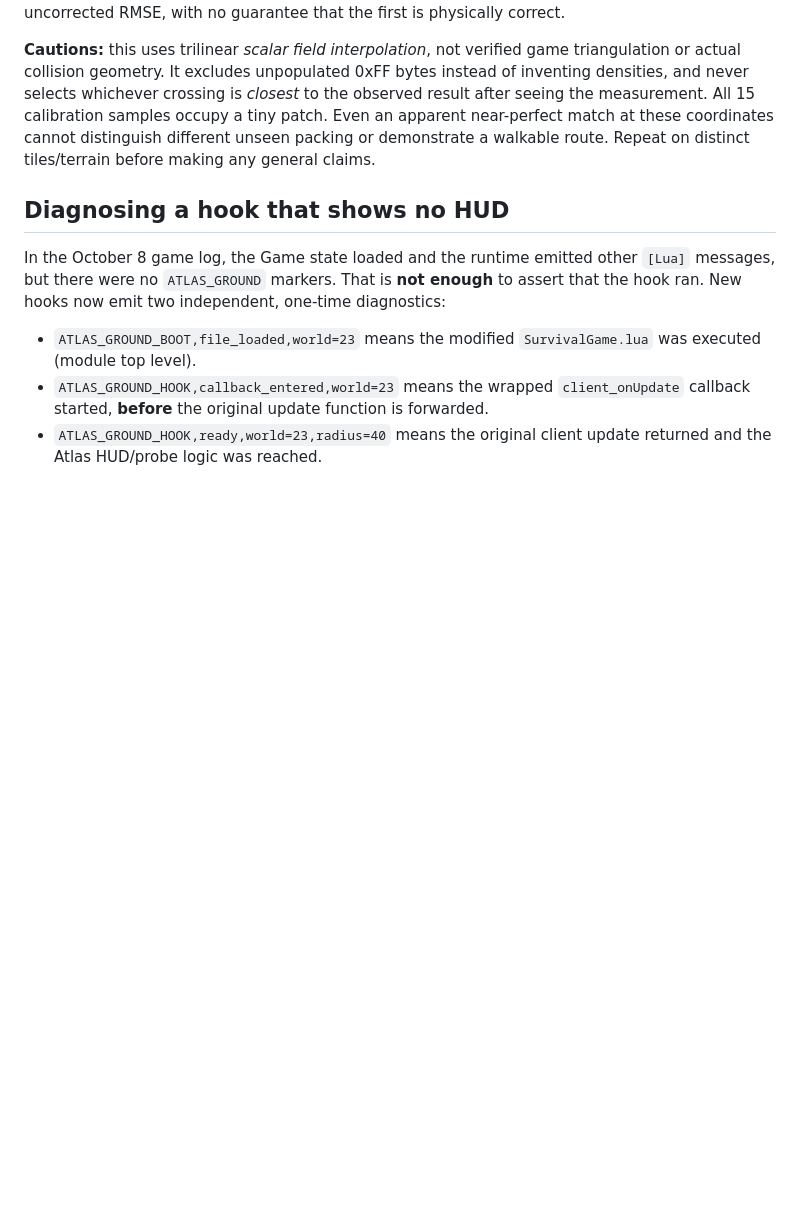
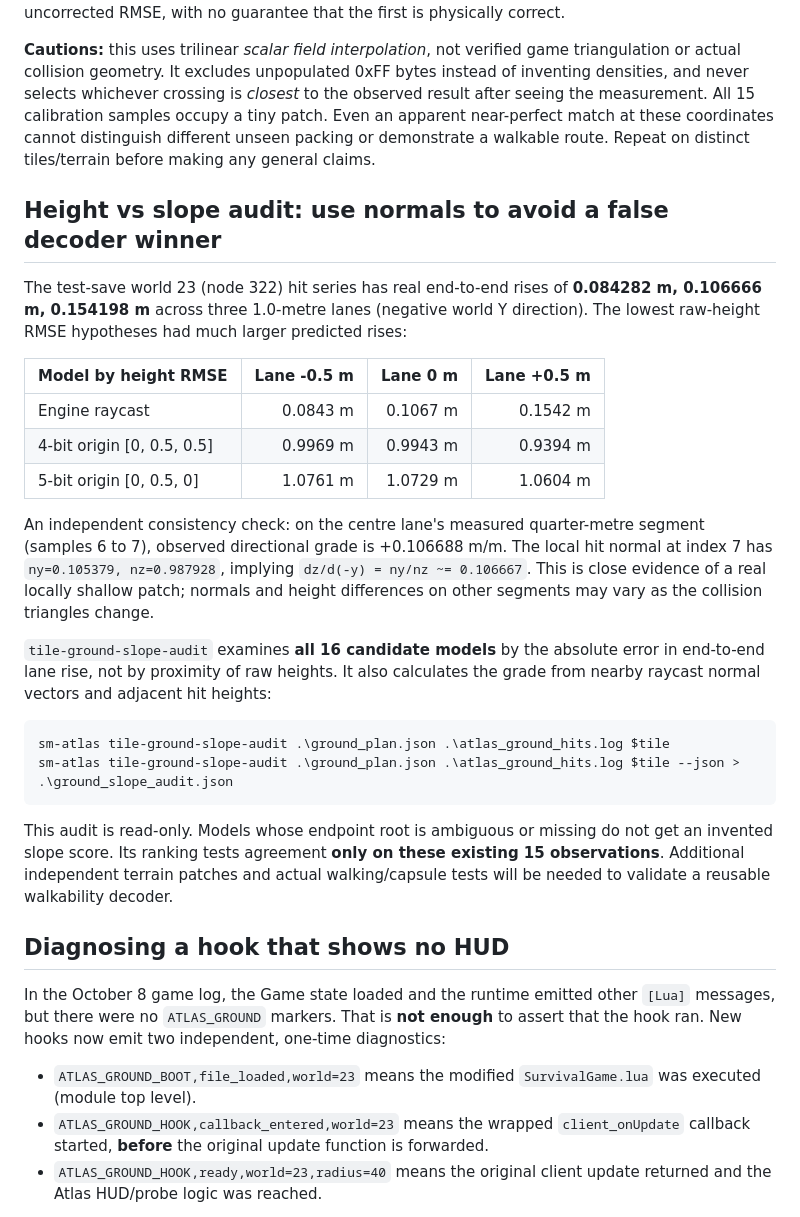
Before and after one commit to thereisnouser/sm-atlas, a Markdown page: docs/VOXEL_GROUND_TRUTH.md, the part around the change. GitHub-like rendering; blank space fills up the shorter version.

Commit message:
docs: report observed vs candidate slopes and independent raycast normal agreement

````diff
--- a/docs/VOXEL_GROUND_TRUTH.md
+++ b/docs/VOXEL_GROUND_TRUTH.md
@@ -286,6 +286,43 @@ Even an apparent near-perfect match at these coordinates cannot
 distinguish different unseen packing or demonstrate a walkable route.
 Repeat on distinct tiles/terrain before making any general claims.
 
+## Height vs slope audit: use normals to avoid a false decoder winner
+
+The test-save world 23 (node 322) hit series has real end-to-end
+rises of **0.084282 m, 0.106666 m, 0.154198 m** across three
+1.0-metre lanes (negative world Y direction). The lowest raw-height
+RMSE hypotheses had much larger predicted rises:
+
+| Model by height RMSE | Lane -0.5 m | Lane 0 m | Lane +0.5 m |
+| --- | ---: | ---: | ---: |
+| Engine raycast | 0.0843 m | 0.1067 m | 0.1542 m |
+| 4-bit origin [0, 0.5, 0.5] | 0.9969 m | 0.9943 m | 0.9394 m |
+| 5-bit origin [0, 0.5, 0] | 1.0761 m | 1.0729 m | 1.0604 m |
+
+An independent consistency check: on the centre lane's measured
+quarter-metre segment (samples 6 to 7), observed directional grade
+is +0.106688 m/m. The local hit normal at index 7 has
+`ny=0.105379, nz=0.987928`, implying
+`dz/d(-y) = ny/nz ~= 0.106667`. This is close evidence of a real
+locally shallow patch; normals and height differences on other
+segments may vary as the collision triangles change.
+
+`tile-ground-slope-audit` examines **all 16 candidate models** by
+the absolute error in end-to-end lane rise, not by proximity of raw
+heights. It also calculates the grade from nearby raycast normal
+vectors and adjacent hit heights:
+
+```powershell
+sm-atlas tile-ground-slope-audit .\ground_plan.json .\atlas_ground_hits.log $tile
+sm-atlas tile-ground-slope-audit .\ground_plan.json .\atlas_ground_hits.log $tile --json > .\ground_slope_audit.json
+```
+
+This audit is read-only. Models whose endpoint root is ambiguous or
+missing do not get an invented slope score. Its ranking tests agreement
+**only on these existing 15 observations**. Additional independent
+terrain patches and actual walking/capsule tests will be needed to
+validate a reusable walkability decoder.
+
 ## Diagnosing a hook that shows no HUD
 
 In the October 8 game log, the Game state loaded and the runtime emitted
````
